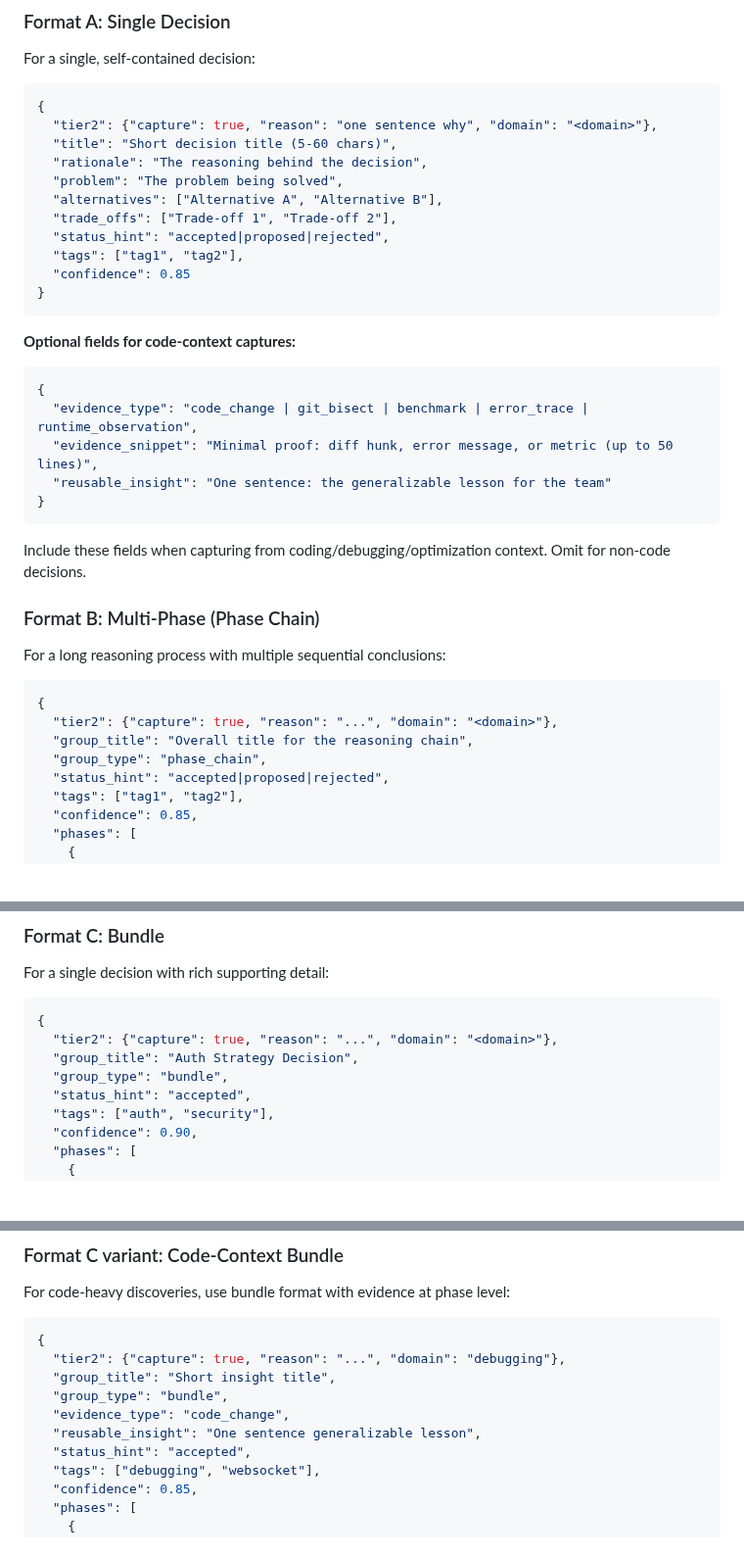
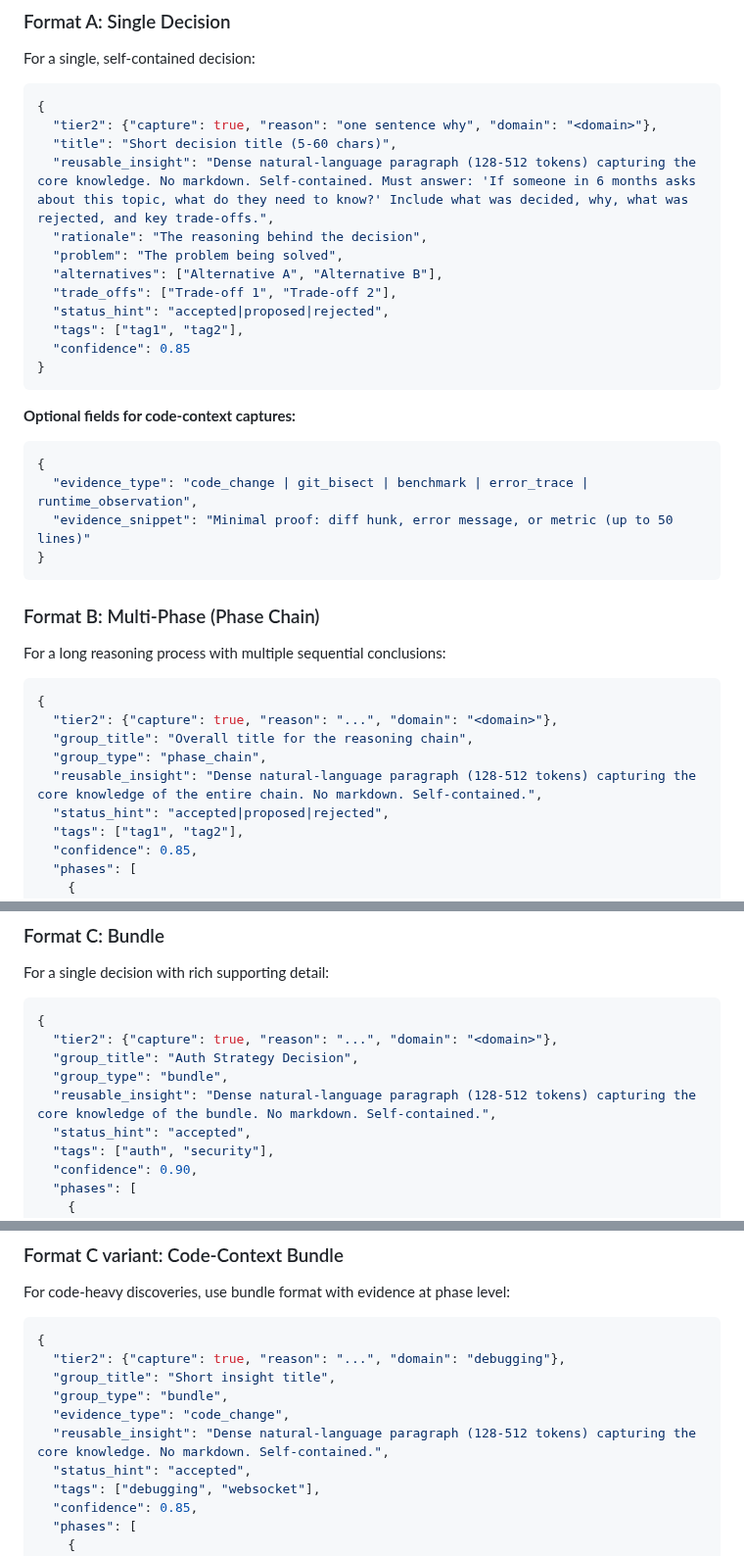
Before and after one commit to CryptoLabInc/rune, a Markdown page: agents/gemini/scribe.md, 3 parts joined by grey strips. Shown at 98% size. GitHub-like rendering; blank space fills up the shorter version.

````diff
--- a/agents/gemini/scribe.md
+++ b/agents/gemini/scribe.md
@@ -77,6 +77,7 @@ For a single, self-contained decision:
 {
   "tier2": {"capture": true, "reason": "one sentence why", "domain": "<domain>"},
   "title": "Short decision title (5-60 chars)",
+  "reusable_insight": "Dense natural-language paragraph (128-512 tokens) capturing the core knowledge. No markdown. Self-contained. Must answer: 'If someone in 6 months asks about this topic, what do they need to know?' Include what was decided, why, what was rejected, and key trade-offs.",
   "rationale": "The reasoning behind the decision",
   "problem": "The problem being solved",
   "alternatives": ["Alternative A", "Alternative B"],
@@ -91,11 +92,9 @@ For a single, self-contained decision:
 ```json
 {
   "evidence_type": "code_change | git_bisect | benchmark | error_trace | runtime_observation",
-  "evidence_snippet": "Minimal proof: diff hunk, error message, or metric (up to 50 lines)",
-  "reusable_insight": "One sentence: the generalizable lesson for the team"
+  "evidence_snippet": "Minimal proof: diff hunk, error message, or metric (up to 50 lines)"
 }
 ```
-Include these fields when capturing from coding/debugging/optimization context. Omit for non-code decisions.
 
 ### Format B: Multi-Phase (Phase Chain)
 For a long reasoning process with multiple sequential conclusions:
@@ -104,6 +103,7 @@ For a long reasoning process with multiple sequential conclusions:
   "tier2": {"capture": true, "reason": "...", "domain": "<domain>"},
   "group_title": "Overall title for the reasoning chain",
   "group_type": "phase_chain",
+  "reusable_insight": "Dense natural-language paragraph (128-512 tokens) capturing the core knowledge of the entire chain. No markdown. Self-contained.",
   "status_hint": "accepted|proposed|rejected",
   "tags": ["tag1", "tag2"],
   "confidence": 0.85,
@@ -137,6 +137,7 @@ For a single decision with rich supporting detail:
   "tier2": {"capture": true, "reason": "...", "domain": "<domain>"},
   "group_title": "Auth Strategy Decision",
   "group_type": "bundle",
+  "reusable_insight": "Dense natural-language paragraph (128-512 tokens) capturing the core knowledge of the bundle. No markdown. Self-contained.",
   "status_hint": "accepted",
   "tags": ["auth", "security"],
   "confidence": 0.90,
@@ -171,7 +172,7 @@ For code-heavy discoveries, use bundle format with evidence at phase level:
   "group_title": "Short insight title",
   "group_type": "bundle",
   "evidence_type": "code_change",
-  "reusable_insight": "One sentence generalizable lesson",
+  "reusable_insight": "Dense natural-language paragraph (128-512 tokens) capturing the core knowledge. No markdown. Self-contained.",
   "status_hint": "accepted",
   "tags": ["debugging", "websocket"],
   "confidence": 0.85,
````
Also changed, not shown: agents/claude/scribe.md (+5 -4 lines).
